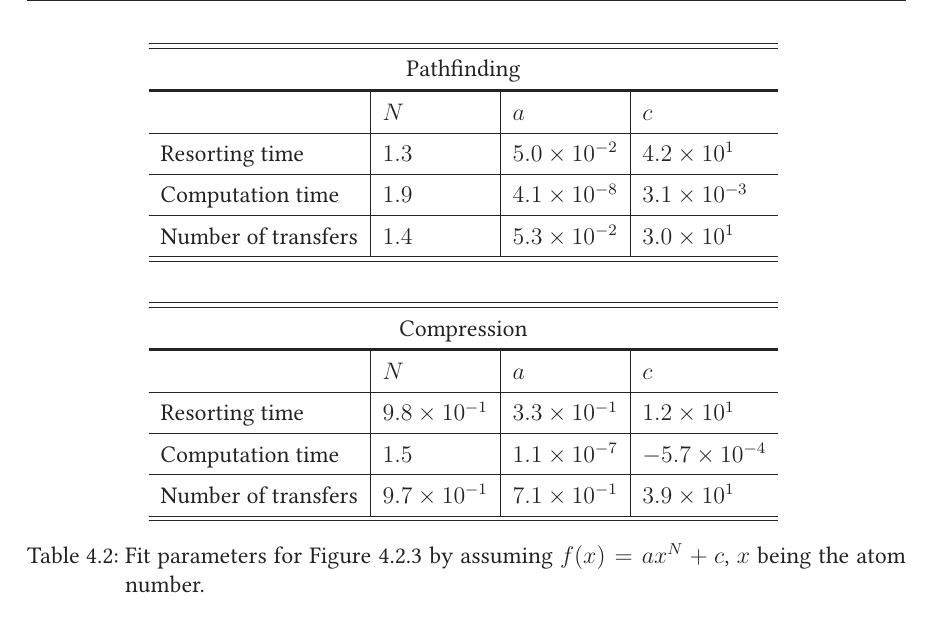
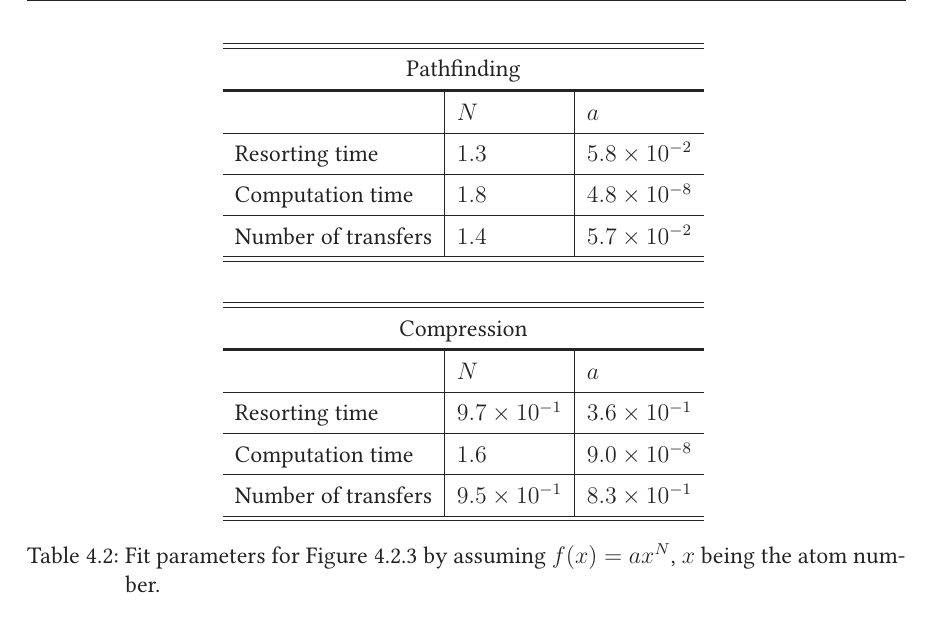
Before and after one commit to PancakeFriday/MSc-Thesis, a LaTeX thesis (Thesis.tex, which reads content/sorting/sorting.tex): part of page 38 of 53, cut so that both start at the same text. Compiled offline with XeLaTeX.

Commit message:
Adjusted fit function for algo eval

```diff
--- a/content/sorting/sorting.tex
+++ b/content/sorting/sorting.tex
@@ -199,25 +199,25 @@ The results in Figure~\ref{fig:sorting_algos} show that the compression algorith
 \begin{table}[bt]
 \label{tbl:sorting_algo_fit}
 \centering
-\begin{tabular}{l|l|l|l}
+\begin{tabular}{l|l|l}
 	\hline \hline
-	\multicolumn{4}{c}{Pathfinding} \\ \thickhline
-	& $N$ & $a$ & $c$ \\ \hline
-	Resorting time & \num{1.3e+00} & \num{5.0e-02} & \num{4.2e+01} \\ \hline
-	Computation time & \num{1.9e+00} & \num{4.1e-08} & \num{3.1e-03} \\ \hline
-	Number of transfers & \num{1.4e+00} & \num{5.3e-02} & \num{3.0e+01} \\
+	\multicolumn{3}{c}{Pathfinding} \\ \thickhline
+	& $N$ & $a$ \\ \hline
+	Resorting time & \num{1.3e+00} & \num{5.8e-02} \\ \hline
+	Computation time & \num{1.8e+00} & \num{4.8e-08} \\ \hline
+	Number of transfers & \num{1.4e+00} & \num{5.7e-02} \\
 
 	\hline \hline
-	\multicolumn{4}{c}{} \\
+	\multicolumn{3}{c}{} \\
 	\hline \hline
-	\multicolumn{4}{c}{Compression} \\ \thickhline
-	& $N$ & $a$ & $c$ \\ \hline
-	Resorting time & \num{9.8e-01} & \num{3.3e-01} & \num{1.2e+01} \\ \hline
-	Computation time & \num{1.5e+00} & \num{1.1e-07} & \num{-5.7e-04} \\ \hline
-	Number of transfers & \num{9.7e-01} & \num{7.1e-01} & \num{3.9e+01} \\ \hline
+	\multicolumn{3}{c}{Compression} \\ \thickhline
+	& $N$ & $a$ \\ \hline
+	Resorting time & \num{9.7e-01} & \num{3.6e-01} \\ \hline
+	Computation time & \num{1.6e+00} & \num{9.0e-08} \\ \hline
+	Number of transfers & \num{9.5e-01} & \num{8.3e-01} \\ \hline
 	\hline
 \end{tabular}
-\caption{Fit parameters for Figure~\ref{fig:sorting_algos} by assuming $f(x) = a x^N + c$, $x$ being the atom number.}
+\caption{Fit parameters for Figure~\ref{fig:sorting_algos} by assuming $f(x) = a x^N$, $x$ being the atom number.}
 \end{table}
 
 \begin{figure}[h]
```
Also changed, not shown: Thesis.pdf, figures/sorting_algos_155.pdf.
